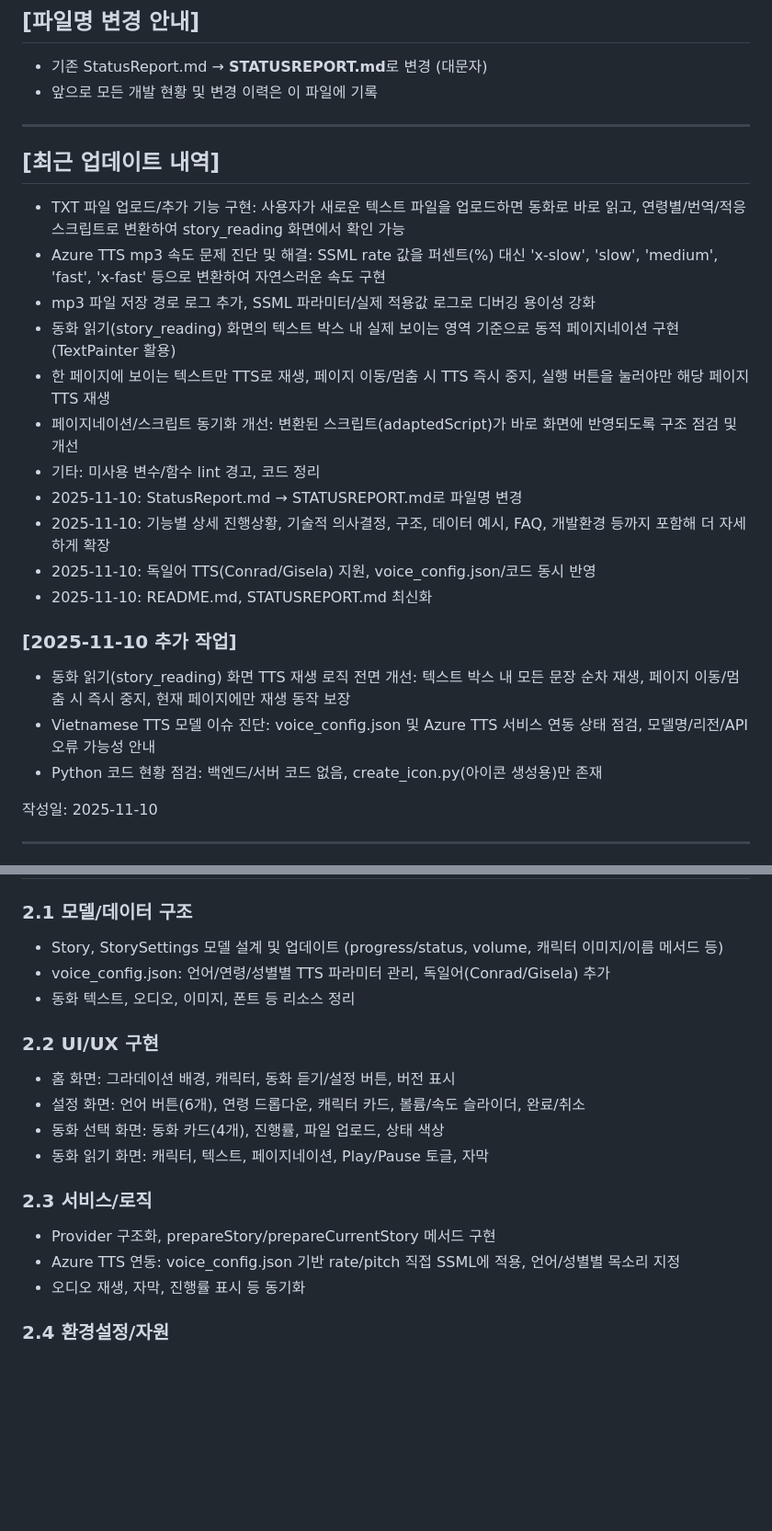
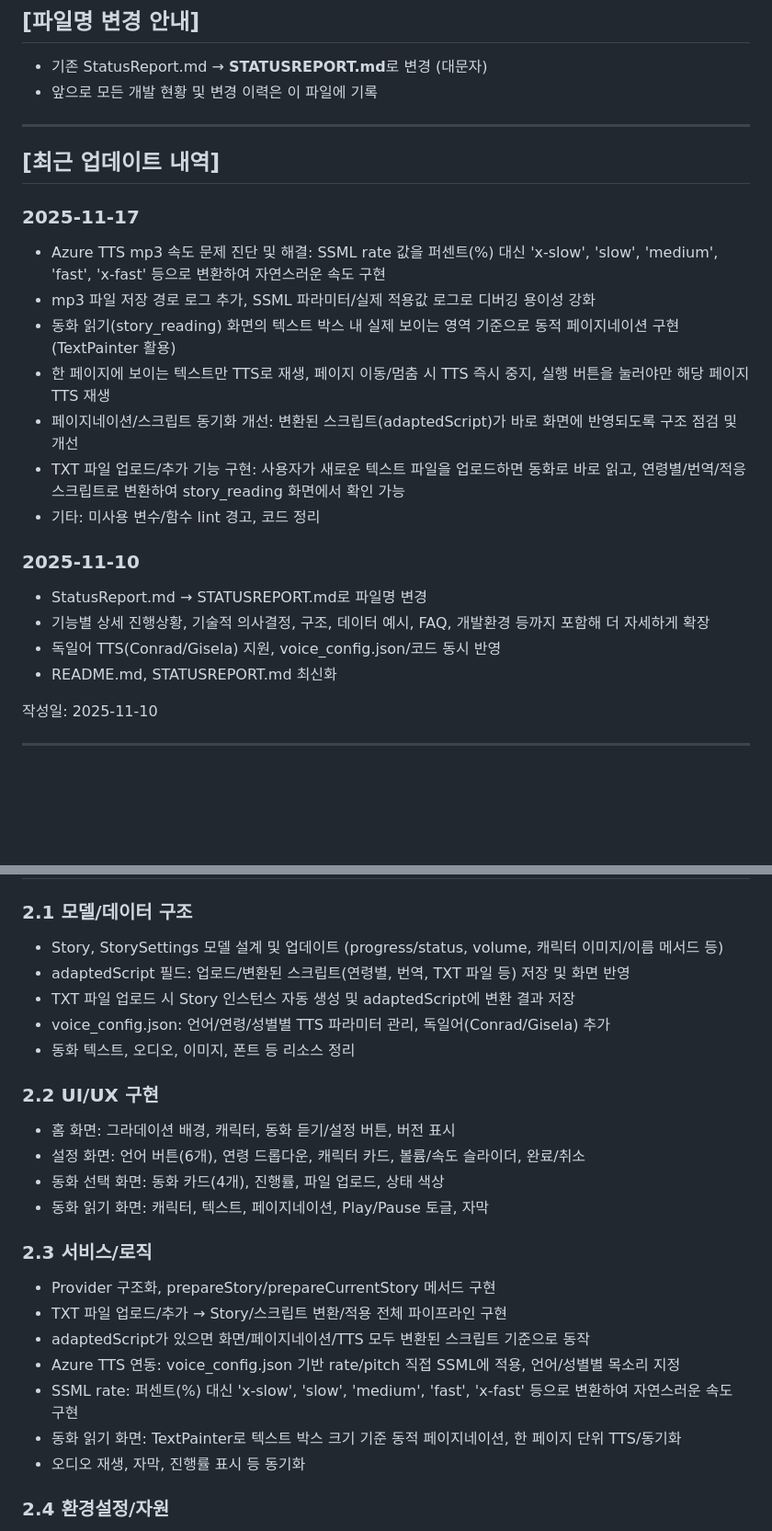
Before and after one commit to HyunjooYun/StoryApp, a Markdown page: STATUSREPORT.md, 2 parts joined by grey strips. Shown at 92% size. Rendered like a GitHub page; blank space fills up the shorter version.

Commit message:
docs: 모델/로직 구조 최신화 및 2025-11-17 작업 반영

```diff
--- a/STATUSREPORT.md
+++ b/STATUSREPORT.md
@@ -10,25 +10,23 @@
 
 
 
+
 ## [최근 업데이트 내역]
 
-- TXT 파일 업로드/추가 기능 구현: 사용자가 새로운 텍스트 파일을 업로드하면 동화로 바로 읽고, 연령별/번역/적응 스크립트로 변환하여 story_reading 화면에서 확인 가능
+### 2025-11-17
 - Azure TTS mp3 속도 문제 진단 및 해결: SSML rate 값을 퍼센트(%) 대신 'x-slow', 'slow', 'medium', 'fast', 'x-fast' 등으로 변환하여 자연스러운 속도 구현
 - mp3 파일 저장 경로 로그 추가, SSML 파라미터/실제 적용값 로그로 디버깅 용이성 강화
 - 동화 읽기(story_reading) 화면의 텍스트 박스 내 실제 보이는 영역 기준으로 동적 페이지네이션 구현 (TextPainter 활용)
 - 한 페이지에 보이는 텍스트만 TTS로 재생, 페이지 이동/멈춤 시 TTS 즉시 중지, 실행 버튼을 눌러야만 해당 페이지 TTS 재생
 - 페이지네이션/스크립트 동기화 개선: 변환된 스크립트(adaptedScript)가 바로 화면에 반영되도록 구조 점검 및 개선
+- TXT 파일 업로드/추가 기능 구현: 사용자가 새로운 텍스트 파일을 업로드하면 동화로 바로 읽고, 연령별/번역/적응 스크립트로 변환하여 story_reading 화면에서 확인 가능
 - 기타: 미사용 변수/함수 lint 경고, 코드 정리
-- 2025-11-10: StatusReport.md → STATUSREPORT.md로 파일명 변경
-- 2025-11-10: 기능별 상세 진행상황, 기술적 의사결정, 구조, 데이터 예시, FAQ, 개발환경 등까지 포함해 더 자세하게 확장
-- 2025-11-10: 독일어 TTS(Conrad/Gisela) 지원, voice_config.json/코드 동시 반영
-- 2025-11-10: README.md, STATUSREPORT.md 최신화
 
-### [2025-11-10 추가 작업]
-- 동화 읽기(story_reading) 화면 TTS 재생 로직 전면 개선: 텍스트 박스 내 모든 문장 순차 재생, 페이지 이동/멈춤 시 즉시 중지, 현재 페이지에만 재생 동작 보장
-- Vietnamese TTS 모델 이슈 진단: voice_config.json 및 Azure TTS 서비스 연동 상태 점검, 모델명/리전/API 오류 가능성 안내
-- Python 코드 현황 점검: 백엔드/서버 코드 없음, create_icon.py(아이콘 생성용)만 존재
-
+### 2025-11-10
+- StatusReport.md → STATUSREPORT.md로 파일명 변경
+- 기능별 상세 진행상황, 기술적 의사결정, 구조, 데이터 예시, FAQ, 개발환경 등까지 포함해 더 자세하게 확장
+- 독일어 TTS(Conrad/Gisela) 지원, voice_config.json/코드 동시 반영
+- README.md, STATUSREPORT.md 최신화
 
 작성일: 2025-11-10
 
@@ -44,6 +42,8 @@
 
 ### 2.1 모델/데이터 구조
 - Story, StorySettings 모델 설계 및 업데이트 (progress/status, volume, 캐릭터 이미지/이름 메서드 등)
+- adaptedScript 필드: 업로드/변환된 스크립트(연령별, 번역, TXT 파일 등) 저장 및 화면 반영
+- TXT 파일 업로드 시 Story 인스턴스 자동 생성 및 adaptedScript에 변환 결과 저장
 - voice_config.json: 언어/연령/성별별 TTS 파라미터 관리, 독일어(Conrad/Gisela) 추가
 - 동화 텍스트, 오디오, 이미지, 폰트 등 리소스 정리
 
@@ -55,7 +55,11 @@
 
 ### 2.3 서비스/로직
 - Provider 구조화, prepareStory/prepareCurrentStory 메서드 구현
+- TXT 파일 업로드/추가 → Story/스크립트 변환/적용 전체 파이프라인 구현
+- adaptedScript가 있으면 화면/페이지네이션/TTS 모두 변환된 스크립트 기준으로 동작
 - Azure TTS 연동: voice_config.json 기반 rate/pitch 직접 SSML에 적용, 언어/성별별 목소리 지정
+- SSML rate: 퍼센트(%) 대신 'x-slow', 'slow', 'medium', 'fast', 'x-fast' 등으로 변환하여 자연스러운 속도 구현
+- 동화 읽기 화면: TextPainter로 텍스트 박스 크기 기준 동적 페이지네이션, 한 페이지 단위 TTS/동기화
 - 오디오 재생, 자막, 진행률 표시 등 동기화
 
 ### 2.4 환경설정/자원
```
